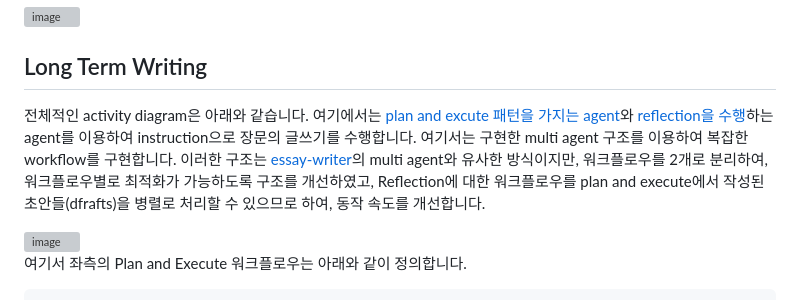
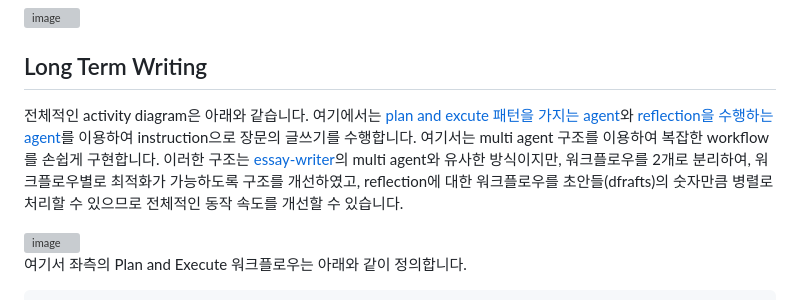
Before and after one commit to kyopark2014/writing-agent, a Markdown page: README.md, the part around the change. Drawn GitHub-style; grey boxes are pictures that could not be loaded.

```diff
--- a/README.md
+++ b/README.md
@@ -27,7 +27,7 @@ LangGraph로 Long term writing을 구현하기 위하여 아래와 같은 server
 
 ## Long Term Writing
 
-전체적인 activity diagram은 아래와 같습니다. 여기에서는 [plan and excute 패턴을 가지는 agent](https://langchain-ai.github.io/langgraph/tutorials/plan-and-execute/plan-and-execute/)와 [reflection을 수행](https://blog.langchain.dev/reflection-agents/)하는 agent를 이용하여 instruction으로 장문의 글쓰기를 수행합니다. 여기서는 구현한 multi agent 구조를 이용하여 복잡한 workflow를 구현합니다. 이러한 구조는 [essay-writer](https://github.com/kyopark2014/langgraph-agent/blob/main/essay-writer.md#easy-writer)의 multi agent와 유사한 방식이지만, 워크플로우를 2개로 분리하여, 워크플로우별로 최적화가 가능하도록 구조를 개선하였고, Reflection에 대한 워크플로우를 plan and execute에서 작성된 초안들(dfrafts)을 병렬로 처리할 수 있으므로 하여, 동작 속도를 개선합니다.
+전체적인 activity diagram은 아래와 같습니다. 여기에서는 [plan and excute 패턴을 가지는 agent](https://langchain-ai.github.io/langgraph/tutorials/plan-and-execute/plan-and-execute/)와 [reflection을 수행하는 agent](https://blog.langchain.dev/reflection-agents/)를 이용하여 instruction으로 장문의 글쓰기를 수행합니다. 여기서는 multi agent 구조를 이용하여 복잡한 workflow를 손쉽게 구현합니다. 이러한 구조는 [essay-writer](https://github.com/kyopark2014/langgraph-agent/blob/main/essay-writer.md#easy-writer)의 multi agent와 유사한 방식이지만, 워크플로우를 2개로 분리하여, 워크플로우별로 최적화가 가능하도록 구조를 개선하였고, reflection에 대한 워크플로우를 초안들(dfrafts)의 숫자만큼 병렬로 처리할 수 있으므로 전체적인 동작 속도를 개선할 수 있습니다.
 
 <img width="706" alt="image" src="https://github.com/user-attachments/assets/6fe65b1b-a591-4eae-af28-4b5d028774c5">
 
```
